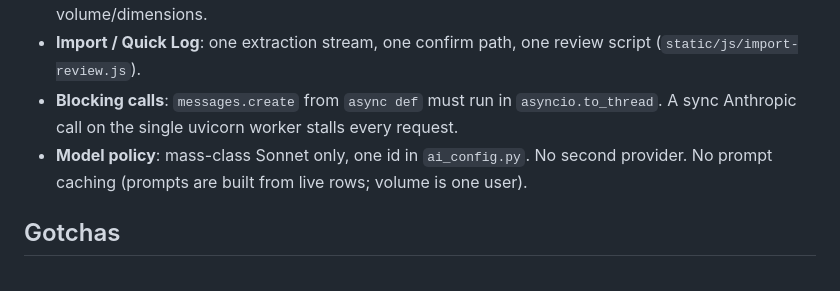
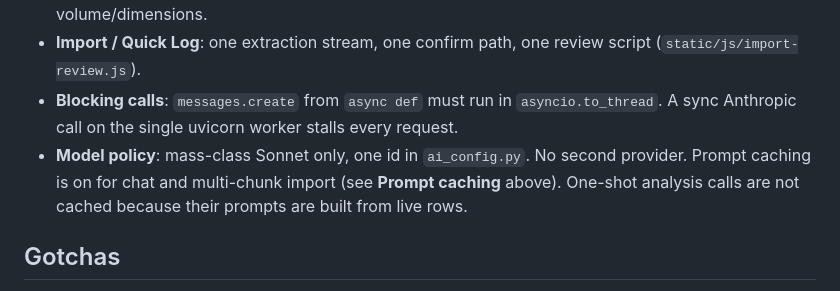
Before and after one commit to the-mace/aquarium-tracker, a Markdown page: AGENTS.md, the part around the change. Drawn GitHub-style.

Commit message:
AGENTS.md: model policy no longer says caching is off
Chat and multi-chunk import already cache their prompts (see the
Prompt caching bullet). Only one-shot analysis calls skip caching.

Co-Authored-By: Claude Opus 5.5 <noreply@anthropic.com>
Claude-Session: https://claude.ai/code/session_013fsb5P8huyicLGFQUi2wWt

```diff
--- a/AGENTS.md
+++ b/AGENTS.md
@@ -116,7 +116,7 @@ SQLite WAL and `foreign_keys=ON` are set in `get_connection()`.
 - **Reference info**: cache DB only. Fetched with web search when an inhabitant, plant, or hardscape item is added or missing on the list page. Tank manufacturer/model can backfill still-empty volume/dimensions.
 - **Import / Quick Log**: one extraction stream, one confirm path, one review script (`static/js/import-review.js`).
 - **Blocking calls**: `messages.create` from `async def` must run in `asyncio.to_thread`. A sync Anthropic call on the single uvicorn worker stalls every request.
-- **Model policy**: mass-class Sonnet only, one id in `ai_config.py`. No second provider. No prompt caching (prompts are built from live rows; volume is one user).
+- **Model policy**: mass-class Sonnet only, one id in `ai_config.py`. No second provider. Prompt caching is on for chat and multi-chunk import (see **Prompt caching** above). One-shot analysis calls are not cached because their prompts are built from live rows.
 
 ## Gotchas
 
```
